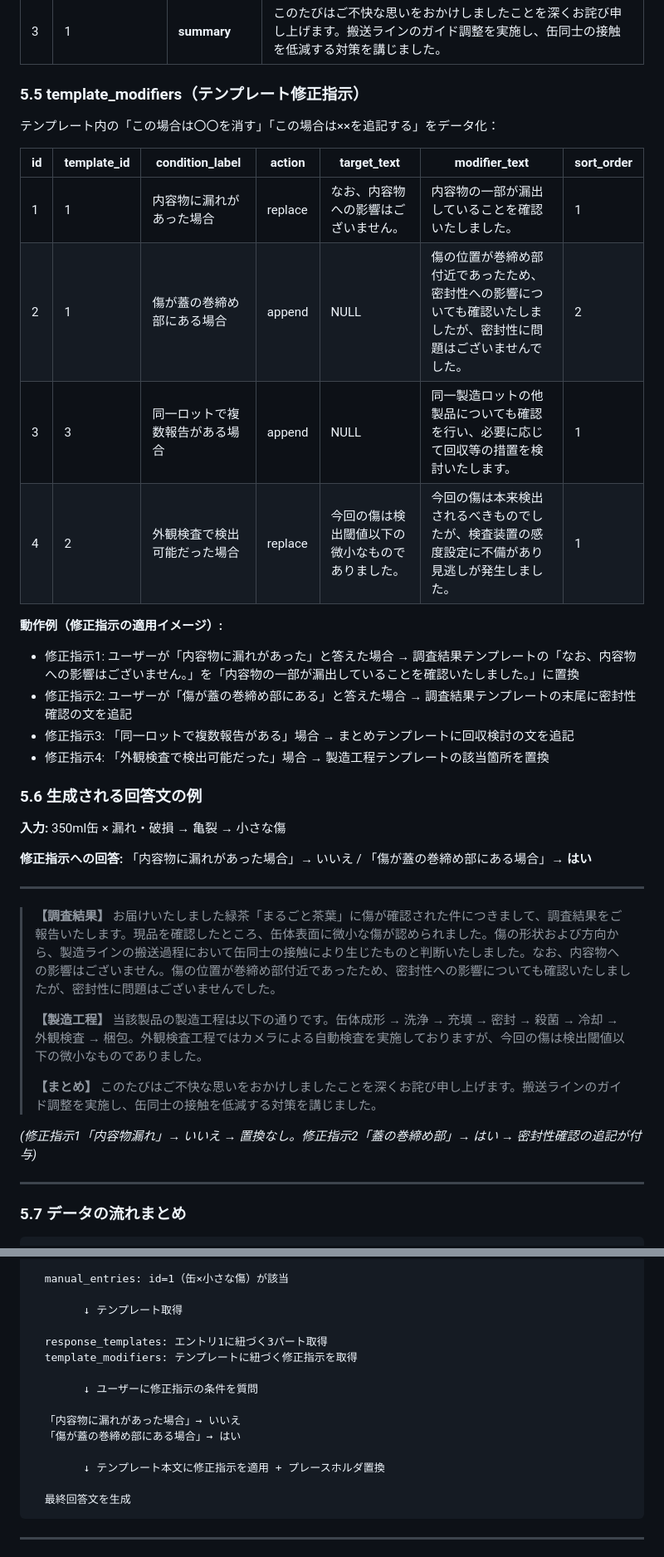
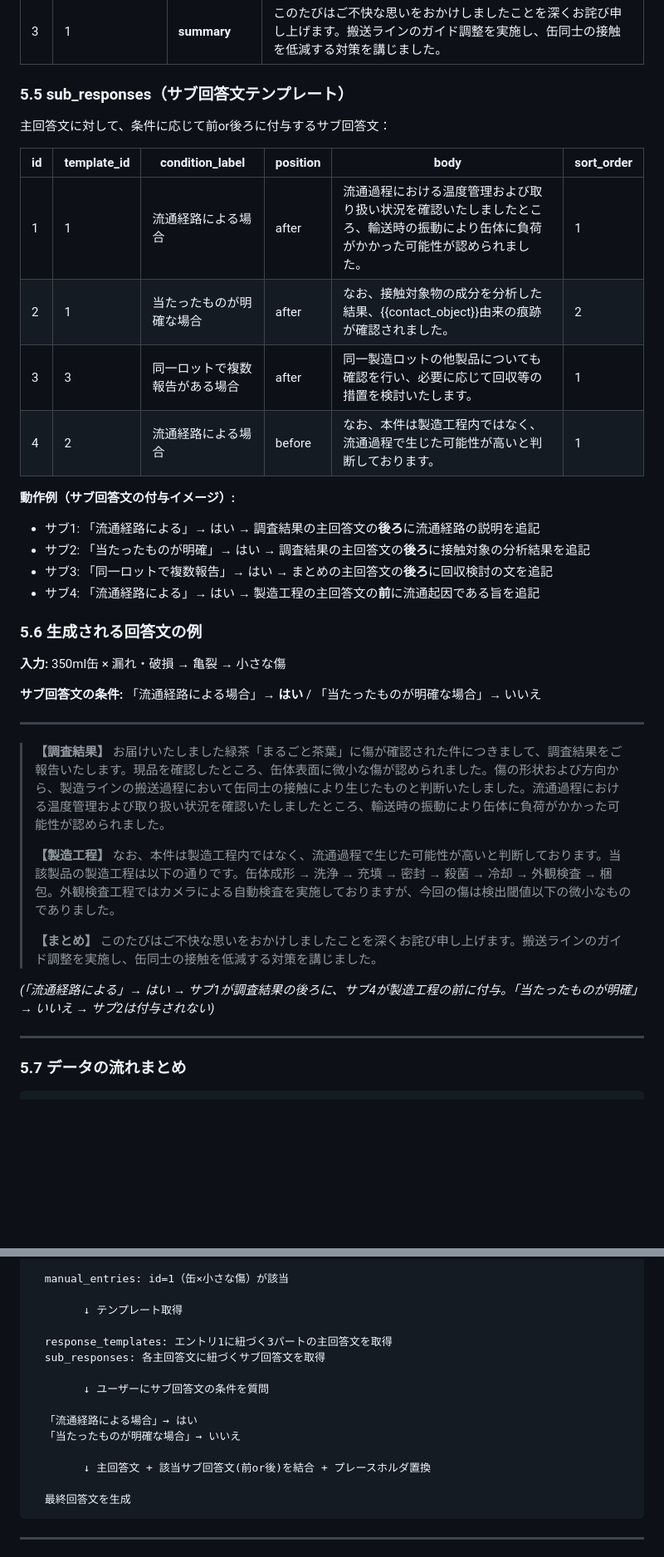
Before and after one commit to Minat065/task_list, a Markdown page: 02_long_task/06_response_system_requirements.md, 2 parts joined by grey strips. Shown at 83% size. GitHub-like rendering; blank space fills up the shorter version.

````diff
--- a/02_long_task/06_response_system_requirements.md
+++ b/02_long_task/06_response_system_requirements.md
@@ -267,42 +266,42 @@
 | 2 | 1 | **process** | 当該製品の製造工程は以下の通りです。缶体成形 → 洗浄 → 充填 → 密封 → 殺菌 → 冷却 → 外観検査 → 梱包。外観検査工程ではカメラによる自動検査を実施しておりますが、今回の傷は検出閾値以下の微小なものでありました。 |
 | 3 | 1 | **summary** | このたびはご不快な思いをおかけしましたことを深くお詫び申し上げます。搬送ラインのガイド調整を実施し、缶同士の接触を低減する対策を講じました。 |
 
-### 5.5 template_modifiers（テンプレート修正指示）
+### 5.5 sub_responses（サブ回答文テンプレート）
 
-テンプレート内の「この場合は〇〇を消す」「この場合は××を追記する」をデータ化：
+主回答文に対して、条件に応じて前or後ろに付与するサブ回答文：
 
-| id | template_id | condition_label | action | target_text | modifier_text | sort_order |
-|----|------------|----------------|--------|-------------|---------------|-----------|
-| 1 | 1 | 内容物に漏れがあった場合 | replace | なお、内容物への影響はございません。 | 内容物の一部が漏出していることを確認いたしました。 | 1 |
-| 2 | 1 | 傷が蓋の巻締め部にある場合 | append | NULL | 傷の位置が巻締め部付近であったため、密封性への影響についても確認いたしましたが、密封性に問題はございませんでした。 | 2 |
-| 3 | 3 | 同一ロットで複数報告がある場合 | append | NULL | 同一製造ロットの他製品についても確認を行い、必要に応じて回収等の措置を検討いたします。 | 1 |
-| 4 | 2 | 外観検査で検出可能だった場合 | replace | 今回の傷は検出閾値以下の微小なものでありました。 | 今回の傷は本来検出されるべきものでしたが、検査装置の感度設定に不備があり見逃しが発生しました。 | 1 |
+| id | template_id | condition_label | position | body | sort_order |
+|----|------------|----------------|----------|------|-----------|
+| 1 | 1 | 流通経路による場合 | after | 流通過程における温度管理および取り扱い状況を確認いたしましたところ、輸送時の振動により缶体に負荷がかかった可能性が認められました。 | 1 |
+| 2 | 1 | 当たったものが明確な場合 | after | なお、接触対象物の成分を分析した結果、{{contact_object}}由来の痕跡が確認されました。 | 2 |
+| 3 | 3 | 同一ロットで複数報告がある場合 | after | 同一製造ロットの他製品についても確認を行い、必要に応じて回収等の措置を検討いたします。 | 1 |
+| 4 | 2 | 流通経路による場合 | before | なお、本件は製造工程内ではなく、流通過程で生じた可能性が高いと判断しております。 | 1 |
 
-**動作例（修正指示の適用イメージ）:**
+**動作例（サブ回答文の付与イメージ）:**
 
-- 修正指示1: ユーザーが「内容物に漏れがあった」と答えた場合 → 調査結果テンプレートの「なお、内容物への影響はございません。」を「内容物の一部が漏出していることを確認いたしました。」に置換
-- 修正指示2: ユーザーが「傷が蓋の巻締め部にある」と答えた場合 → 調査結果テンプレートの末尾に密封性確認の文を追記
-- 修正指示3: 「同一ロットで複数報告がある」場合 → まとめテンプレートに回収検討の文を追記
-- 修正指示4: 「外観検査で検出可能だった」場合 → 製造工程テンプレートの該当箇所を置換
+- サブ1: 「流通経路による」→ はい → 調査結果の主回答文の**後ろ**に流通経路の説明を追記
+- サブ2: 「当たったものが明確」→ はい → 調査結果の主回答文の**後ろ**に接触対象の分析結果を追記
+- サブ3: 「同一ロットで複数報告」→ はい → まとめの主回答文の**後ろ**に回収検討の文を追記
+- サブ4: 「流通経路による」→ はい → 製造工程の主回答文の**前**に流通起因である旨を追記
 
 ### 5.6 生成される回答文の例
 
 **入力:** 350ml缶 × 漏れ・破損 → 亀裂 → 小さな傷
 
-**修正指示への回答:** 「内容物に漏れがあった場合」→ いいえ / 「傷が蓋の巻締め部にある場合」→ **はい**
+**サブ回答文の条件:** 「流通経路による場合」→ **はい** / 「当たったものが明確な場合」→ いいえ
 
 ---
 
 > **【調査結果】**
-> お届けいたしました緑茶「まるごと茶葉」に傷が確認された件につきまして、調査結果をご報告いたします。現品を確認したところ、缶体表面に微小な傷が認められました。傷の形状および方向から、製造ラインの搬送過程において缶同士の接触により生じたものと判断いたしました。なお、内容物への影響はございません。傷の位置が巻締め部付近であったため、密封性への影響についても確認いたしましたが、密封性に問題はございませんでした。
+> お届けいたしました緑茶「まるごと茶葉」に傷が確認された件につきまして、調査結果をご報告いたします。現品を確認したところ、缶体表面に微小な傷が認められました。傷の形状および方向から、製造ラインの搬送過程において缶同士の接触により生じたものと判断いたしました。流通過程における温度管理および取り扱い状況を確認いたしましたところ、輸送時の振動により缶体に負荷がかかった可能性が認められました。
 >
 > **【製造工程】**
-> 当該製品の製造工程は以下の通りです。缶体成形 → 洗浄 → 充填 → 密封 → 殺菌 → 冷却 → 外観検査 → 梱包。外観検査工程ではカメラによる自動検査を実施しておりますが、今回の傷は検出閾値以下の微小なものでありました。
+> なお、本件は製造工程内ではなく、流通過程で生じた可能性が高いと判断しております。当該製品の製造工程は以下の通りです。缶体成形 → 洗浄 → 充填 → 密封 → 殺菌 → 冷却 → 外観検査 → 梱包。外観検査工程ではカメラによる自動検査を実施しておりますが、今回の傷は検出閾値以下の微小なものでありました。
 >
 > **【まとめ】**
 > このたびはご不快な思いをおかけしましたことを深くお詫び申し上げます。搬送ラインのガイド調整を実施し、缶同士の接触を低減する対策を講じました。
 
-*(修正指示1「内容物漏れ」→ いいえ → 置換なし。修正指示2「蓋の巻締め部」→ はい → 密封性確認の追記が付与)*
+*(「流通経路による」→ はい → サブ1が調査結果の後ろに、サブ4が製造工程の前に付与。「当たったものが明確」→ いいえ → サブ2は付与されない)*
 
 ---
 
@@ -321,15 +320,15 @@
 
         ↓ テンプレート取得
 
-  response_templates: エントリ1に紐づく3パート取得
-  template_modifiers: テンプレートに紐づく修正指示を取得
+  response_templates: エントリ1に紐づく3パートの主回答文を取得
+  sub_responses: 各主回答文に紐づくサブ回答文を取得
 
-        ↓ ユーザーに修正指示の条件を質問
+        ↓ ユーザーにサブ回答文の条件を質問
 
-  「内容物に漏れがあった場合」→ いいえ
-  「傷が蓋の巻締め部にある場合」→ はい
+  「流通経路による場合」→ はい
+  「当たったものが明確な場合」→ いいえ
 
-        ↓ テンプレート本文に修正指示を適用 + プレースホルダ置換
+        ↓ 主回答文 + 該当サブ回答文(前or後)を結合 + プレースホルダ置換
 
   最終回答文を生成
 ```
````
Also changed, not shown: other parts of 02_long_task/06_response_system_requirements.md (+29 -31 lines).
